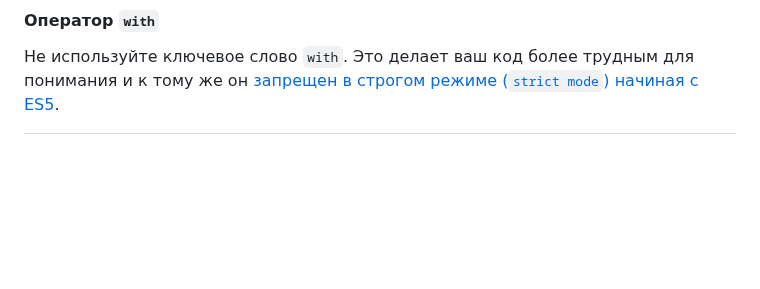
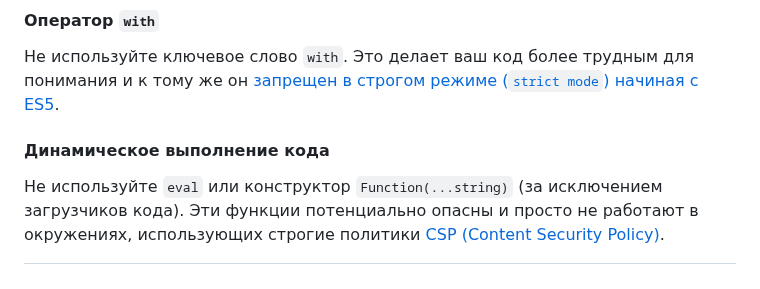
Before and after one commit to olegbarabanov/google-typescript-style-guide-ru, a Markdown page: src/google-typescript-style-guide-ru.md, the part around the change. Rendered like a GitHub page; blank space fills up the shorter version.

Commit message:
Processed lines from original: 2583 - 2591

```diff
--- a/src/google-typescript-style-guide-ru.md
+++ b/src/google-typescript-style-guide-ru.md
@@ -2342,3 +2342,7 @@ function debugMe() {
 #### Оператор `with`
 
 Не используйте ключевое слово `with`. Это делает ваш код более трудным для понимания и к тому же он [запрещен в строгом режиме (`strict mode`) начиная с ES5](https://developer.mozilla.org/en-US/docs/Web/JavaScript/Reference/Statements/with).
+
+#### Динамическое выполнение кода
+
+Не используйте `eval` или конструктор `Function(...string)` (за исключением загрузчиков кода). Эти функции потенциально опасны и просто не работают в окружениях, использующих строгие политики [CSP (Content Security Policy)](https://developer.mozilla.org/ru/docs/Web/HTTP/CSP).
```
